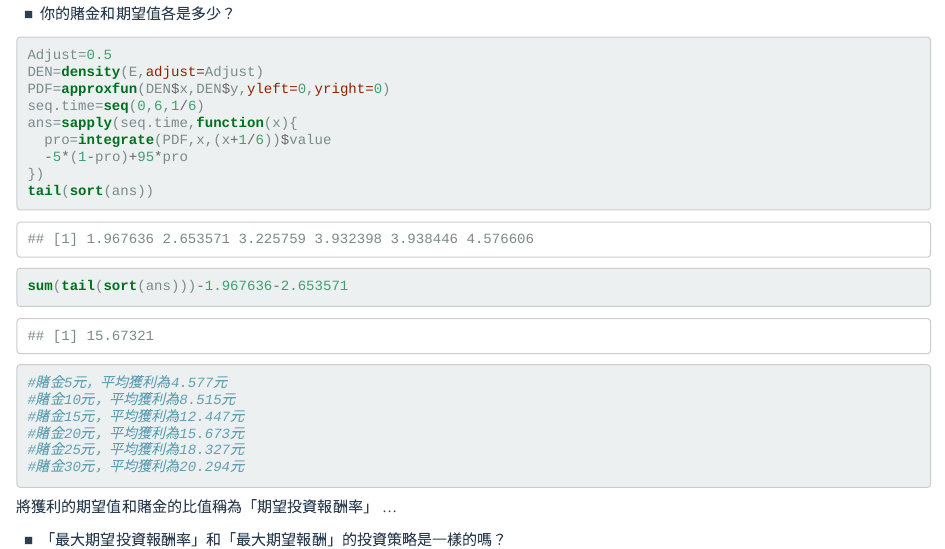
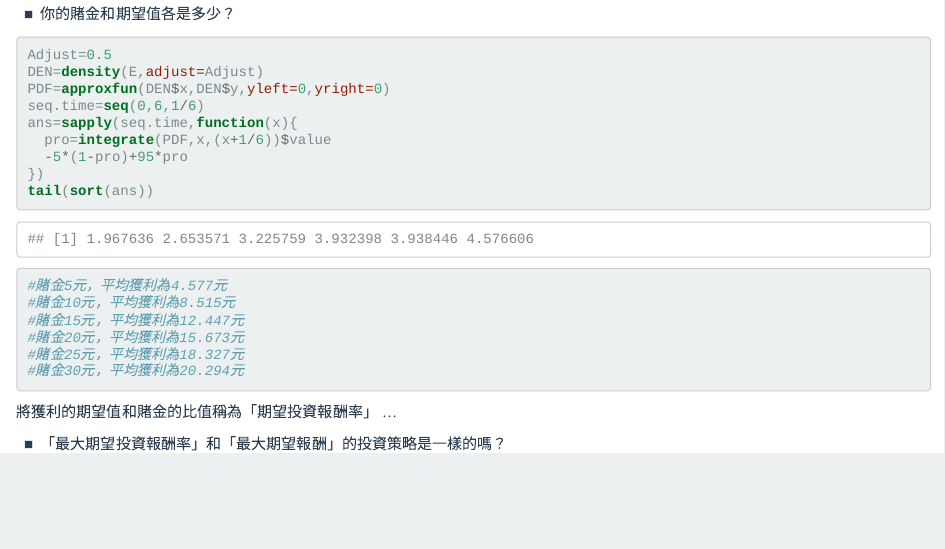
Before and after one commit to 2019BAR/Group12, an R Markdown document (unit06/AS6-2.Rmd): the page in a window 1100 px wide, from 5480 px down. The pictures show the output file unit06/AS6-2.html that the author committed with the source, opened offline.

Commit message:
第二次小組作業 第五版

```diff
--- a/unit06/AS6-2.Rmd
+++ b/unit06/AS6-2.Rmd
@@ -210,7 +210,6 @@ ans=sapply(seq.time,function(x){
   -5*(1-pro)+95*pro
 })
 tail(sort(ans))
-sum(tail(sort(ans)))-1.967636-2.653571
 
 #賭金5元，平均獲利為4.577元
 #賭金10元，平均獲利為8.515元
```
Also changed, not shown: unit06/AS6-2.html.
